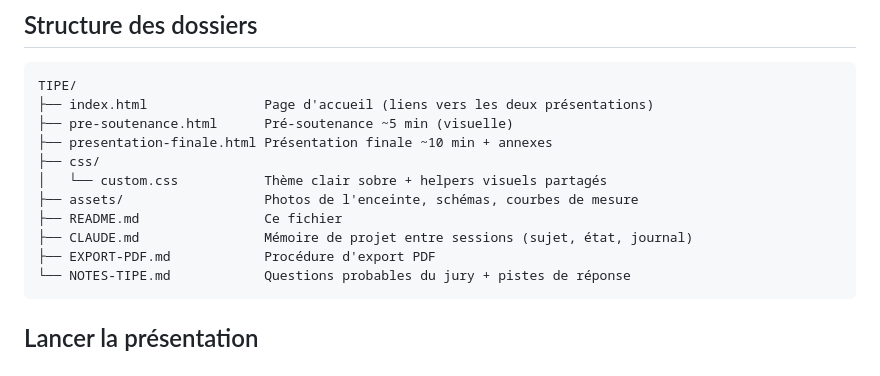
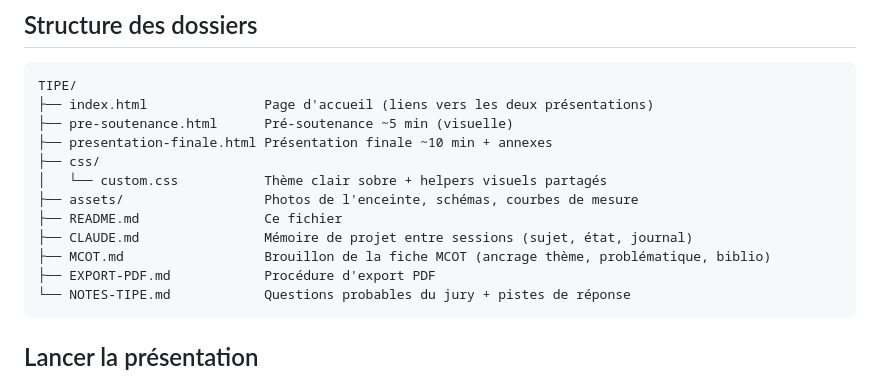
Before and after one commit to thomasMareel/tipe-filtrage-enceinte, a Markdown page: README.md, the part around the change. Drawn GitHub-style.

````diff
--- a/README.md
+++ b/README.md
@@ -46,6 +46,7 @@ TIPE/
 ├── assets/                  Photos de l'enceinte, schémas, courbes de mesure
 ├── README.md                Ce fichier
 ├── CLAUDE.md                Mémoire de projet entre sessions (sujet, état, journal)
+├── MCOT.md                  Brouillon de la fiche MCOT (ancrage thème, problématique, biblio)
 ├── EXPORT-PDF.md            Procédure d'export PDF
 └── NOTES-TIPE.md            Questions probables du jury + pistes de réponse
 ```
````
Also changed, not shown: CLAUDE.md (+7 -0 lines), MCOT.md (added, +80 -0 lines).
